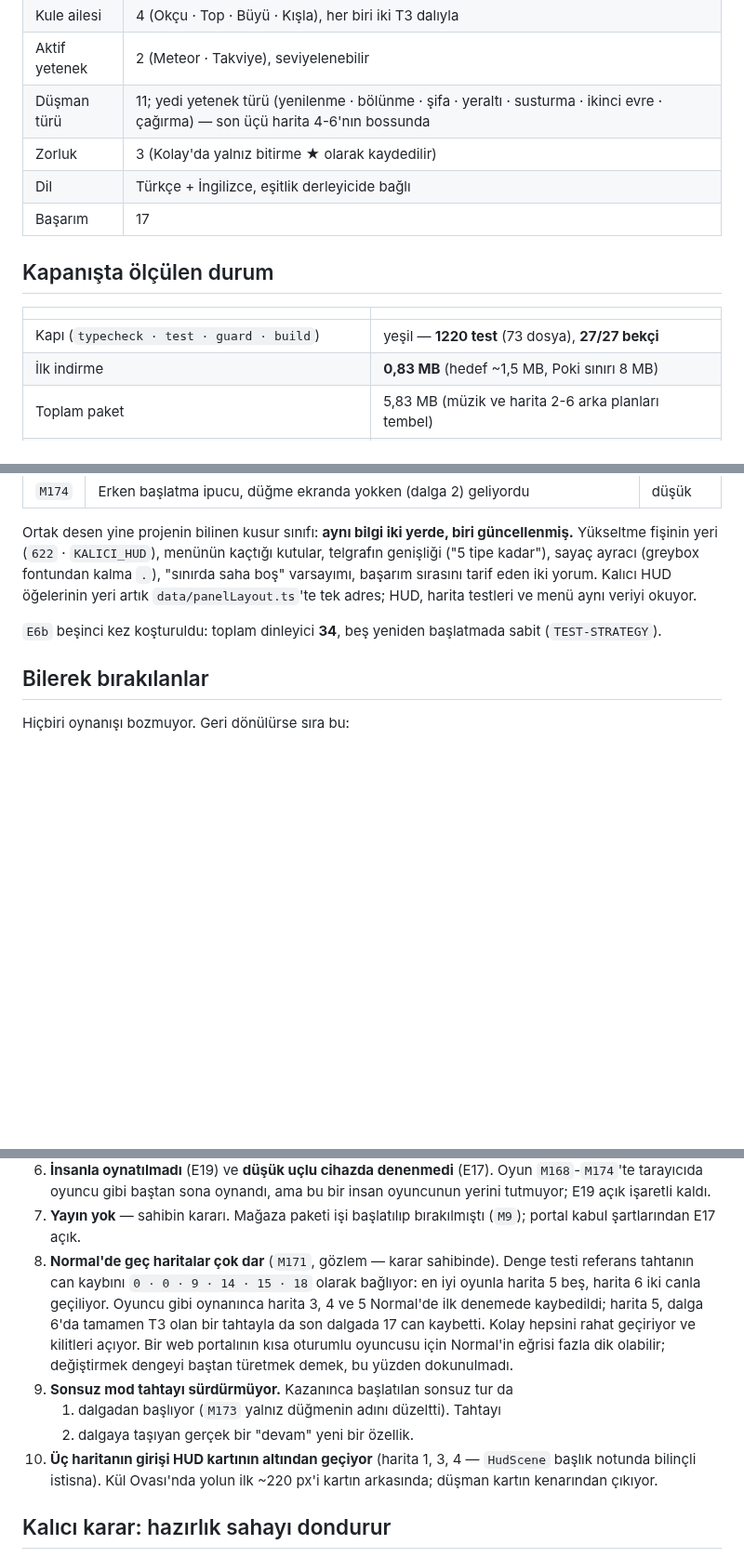
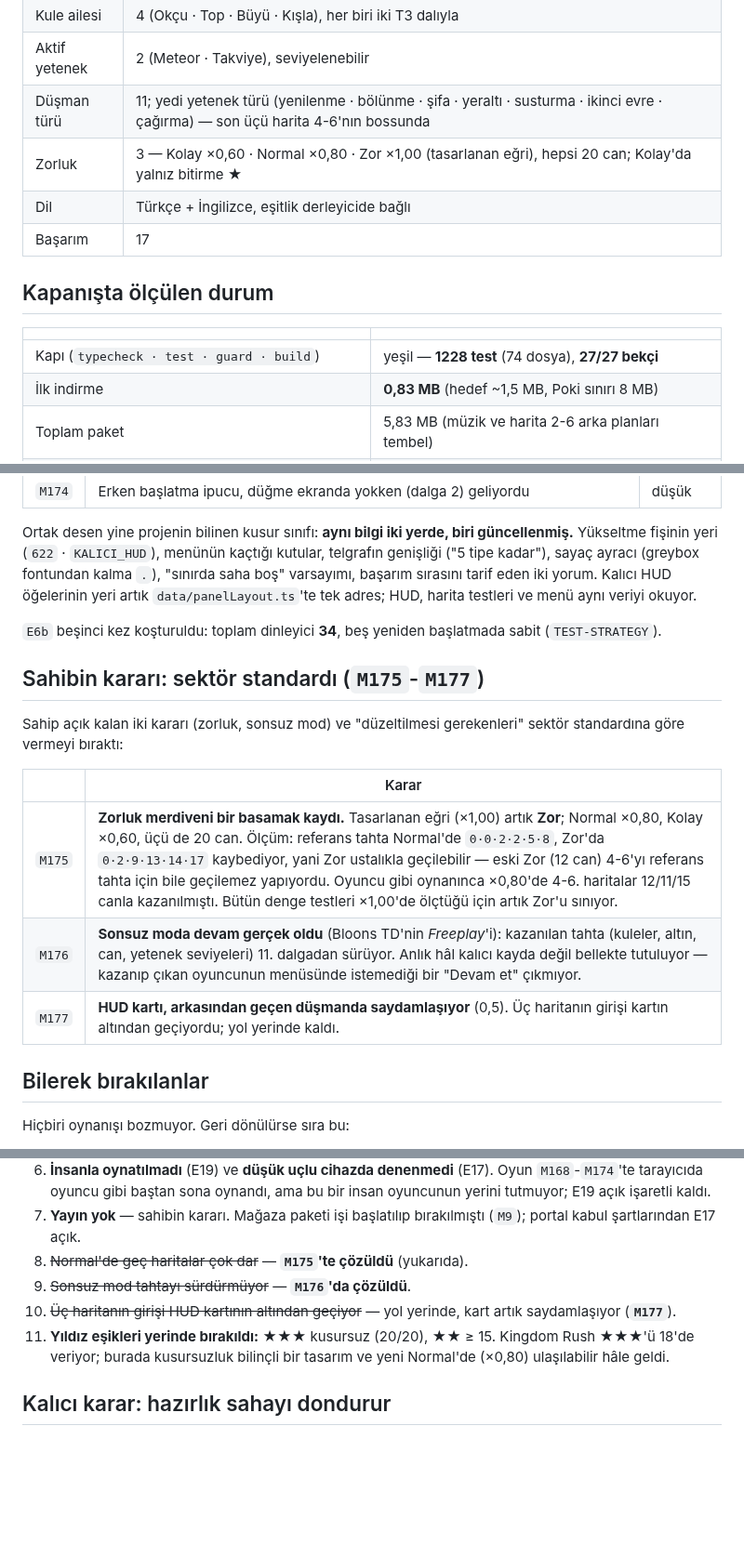
Before and after one commit to AlperCna/kale-nobeti, a Markdown page: docs/results/KAPANIS.md, 3 parts joined by grey strips. Shown at 93% size. Rendered like a GitHub page; blank space fills up the shorter version.

Commit message:
M177b: KAPANIS — sahibin sektor standardi kararlari (M175-M177) islendi
Zorluk merdiveni, sonsuz moda devam ve HUD kart saydamligi "bilerek
birakilanlar"dan "cozulenler"e tasindi; olculer guncel (1228 test,
74 dosya). Yildiz esiklerinin neden yerinde birakildigi yazildi.

```diff
--- a/docs/results/KAPANIS.md
+++ b/docs/results/KAPANIS.md
@@ -16,7 +16,7 @@ Phaser 3.90 + TypeScript (strict) + Vite.
 | Kule ailesi | 4 (Okçu · Top · Büyü · Kışla), her biri iki T3 dalıyla |
 | Aktif yetenek | 2 (Meteor · Takviye), seviyelenebilir |
 | Düşman türü | 11; yedi yetenek türü (yenilenme · bölünme · şifa · yeraltı · susturma · ikinci evre · çağırma) — son üçü harita 4-6'nın bossunda |
-| Zorluk | 3 (Kolay'da yalnız bitirme ★ olarak kaydedilir) |
+| Zorluk | 3 — Kolay ×0,60 · Normal ×0,80 · Zor ×1,00 (tasarlanan eğri), hepsi 20 can; Kolay'da yalnız bitirme ★ |
 | Dil | Türkçe + İngilizce, eşitlik derleyicide bağlı |
 | Başarım | 17 |
 
@@ -24,7 +24,7 @@ Phaser 3.90 + TypeScript (strict) + Vite.
 
 | | |
 |---|---|
-| Kapı (`typecheck · test · guard · build`) | yeşil — **1220 test** (73 dosya), **27/27 bekçi** |
+| Kapı (`typecheck · test · guard · build`) | yeşil — **1228 test** (74 dosya), **27/27 bekçi** |
 | İlk indirme | **0,83 MB** (hedef ~1,5 MB, Poki sınırı 8 MB) |
 | Toplam paket | 5,83 MB (müzik ve harita 2-6 arka planları tembel) |
 | Açık tasarım sorusu (`plan/OPEN-QUESTIONS.md`) | **0** |
@@ -86,6 +86,17 @@ veriyi okuyor.
 `E6b` beşinci kez koşturuldu: toplam dinleyici **34**, beş yeniden
 başlatmada sabit (`TEST-STRATEGY`).
 
+## Sahibin kararı: sektör standardı (`M175`-`M177`)
+
+Sahip açık kalan iki kararı (zorluk, sonsuz mod) ve "düzeltilmesi
+gerekenleri" sektör standardına göre vermeyi bıraktı:
+
+| | Karar |
+|---|---|
+| `M175` | **Zorluk merdiveni bir basamak kaydı.** Tasarlanan eğri (×1,00) artık **Zor**; Normal ×0,80, Kolay ×0,60, üçü de 20 can. Ölçüm: referans tahta Normal'de `0·0·2·2·5·8`, Zor'da `0·2·9·13·14·17` kaybediyor, yani Zor ustalıkla geçilebilir — eski Zor (12 can) 4-6'yı referans tahta için bile geçilemez yapıyordu. Oyuncu gibi oynanınca ×0,80'de 4-6. haritalar 12/11/15 canla kazanılmıştı. Bütün denge testleri ×1,00'de ölçtüğü için artık Zor'u sınıyor. |
+| `M176` | **Sonsuz moda devam gerçek oldu** (Bloons TD'nin *Freeplay*'i): kazanılan tahta (kuleler, altın, can, yetenek seviyeleri) 11. dalgadan sürüyor. Anlık hâl kalıcı kayda değil bellekte tutuluyor — kazanıp çıkan oyuncunun menüsünde istemediği bir "Devam et" çıkmıyor. |
+| `M177` | **HUD kartı, arkasından geçen düşmanda saydamlaşıyor** (0,5). Üç haritanın girişi kartın altından geçiyordu; yol yerinde kaldı. |
+
 ## Bilerek bırakılanlar
 
 Hiçbiri oynanışı bozmuyor. Geri dönülürse sıra bu:
@@ -109,21 +120,13 @@ Hiçbiri oynanışı bozmuyor. Geri dönülürse sıra bu:
    bu bir insan oyuncunun yerini tutmuyor; E19 açık işaretli kaldı.
 7. **Yayın yok** — sahibin kararı. Mağaza paketi işi başlatılıp
    bırakılmıştı (`M9`); portal kabul şartlarından E17 açık.
-8. **Normal'de geç haritalar çok dar** (`M171`, gözlem — karar sahibinde).
-   Denge testi referans tahtanın can kaybını `0 · 0 · 9 · 14 · 15 · 18`
-   olarak bağlıyor: en iyi oyunla harita 5 beş, harita 6 iki canla
-   geçiliyor. Oyuncu gibi oynanınca harita 3, 4 ve 5 Normal'de ilk
-   denemede kaybedildi; harita 5, dalga 6'da tamamen T3 olan bir tahtayla
-   da son dalgada 17 can kaybetti. Kolay hepsini rahat geçiriyor ve
-   kilitleri açıyor. Bir web portalının kısa oturumlu oyuncusu için
-   Normal'in eğrisi fazla dik olabilir; değiştirmek dengeyi baştan
-   türetmek demek, bu yüzden dokunulmadı.
-9. **Sonsuz mod tahtayı sürdürmüyor.** Kazanınca başlatılan sonsuz tur da
-   1. dalgadan başlıyor (`M173` yalnız düğmenin adını düzeltti). Tahtayı
-   11. dalgaya taşıyan gerçek bir "devam" yeni bir özellik.
-10. **Üç haritanın girişi HUD kartının altından geçiyor** (harita 1, 3, 4 —
-    `HudScene` başlık notunda bilinçli istisna). Kül Ovası'nda yolun ilk
-    ~220 px'i kartın arkasında; düşman kartın kenarından çıkıyor.
+8. ~~Normal'de geç haritalar çok dar~~ — **`M175`'te çözüldü** (yukarıda).
+9. ~~Sonsuz mod tahtayı sürdürmüyor~~ — **`M176`'da çözüldü**.
+10. ~~Üç haritanın girişi HUD kartının altından geçiyor~~ — yol yerinde,
+    kart artık saydamlaşıyor (**`M177`**).
+11. **Yıldız eşikleri yerinde bırakıldı:** ★★★ kusursuz (20/20), ★★ ≥ 15.
+    Kingdom Rush ★★★'ü 18'de veriyor; burada kusursuzluk bilinçli bir
+    tasarım ve yeni Normal'de (×0,80) ulaşılabilir hâle geldi.
 
 ## Kalıcı karar: hazırlık sahayı dondurur
 
```
Also changed, not shown: other parts of docs/results/KAPANIS.md (+1 -1 lines).
